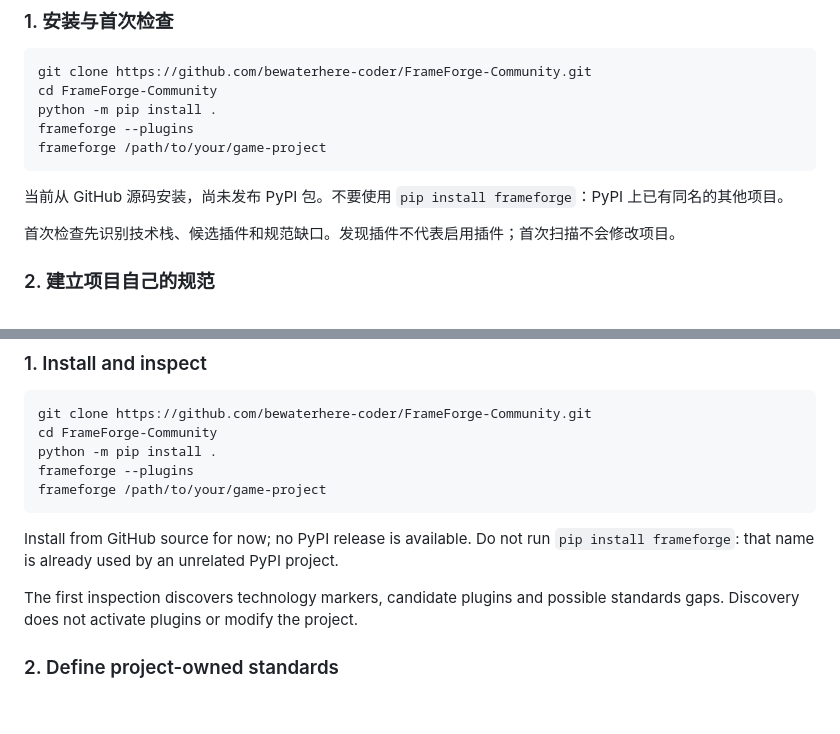
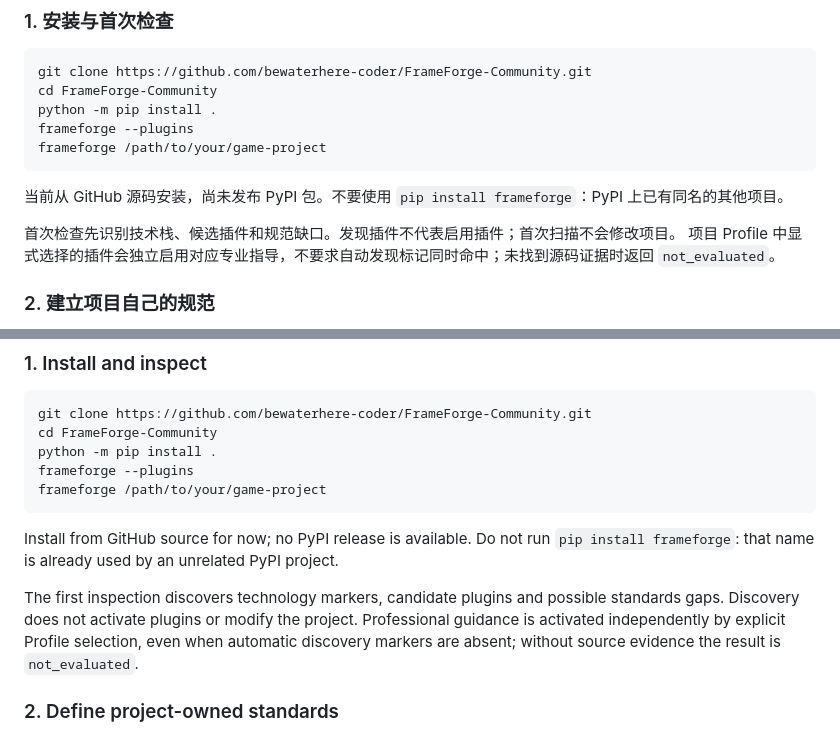
Before and after one commit to bewaterhere-coder/FrameForge-Community, a Markdown page: docs/best-practices.md, 2 parts joined by grey strips. GitHub-like rendering; blank space fills up the shorter version.

Commit message:
docs: clarify plugin selection is independent of discovery

```diff
--- a/docs/best-practices.md
+++ b/docs/best-practices.md
@@ -16,7 +16,7 @@ frameforge /path/to/your/game-project
 
 当前从 GitHub 源码安装，尚未发布 PyPI 包。不要使用 `pip install frameforge`：PyPI 上已有同名的其他项目。
 
-首次检查先识别技术栈、候选插件和规范缺口。发现插件不代表启用插件；首次扫描不会修改项目。
+首次检查先识别技术栈、候选插件和规范缺口。发现插件不代表启用插件；首次扫描不会修改项目。 项目 Profile 中显式选择的插件会独立启用对应专业指导，不要求自动发现标记同时命中；未找到源码证据时返回 `not_evaluated`。
 
 ### 2. 建立项目自己的规范
 
@@ -105,7 +105,7 @@ frameforge /path/to/your/game-project
 
 Install from GitHub source for now; no PyPI release is available. Do not run `pip install frameforge`: that name is already used by an unrelated PyPI project.
 
-The first inspection discovers technology markers, candidate plugins and possible standards gaps. Discovery does not activate plugins or modify the project.
+The first inspection discovers technology markers, candidate plugins and possible standards gaps. Discovery does not activate plugins or modify the project. Professional guidance is activated independently by explicit Profile selection, even when automatic discovery markers are absent; without source evidence the result is `not_evaluated`.
 
 ### 2. Define project-owned standards
 
```
